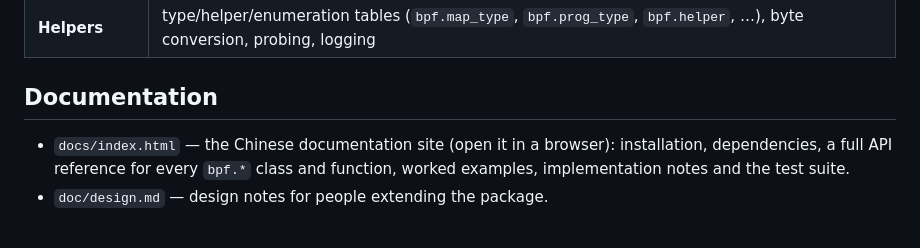
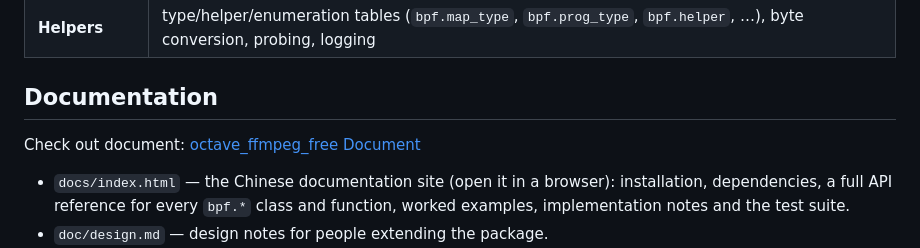
Before and after one commit to CNOCTAVE/octave_libbpf, a Markdown page: README.md, the part around the change. Rendered like a GitHub page; blank space fills up the shorter version.

```diff
--- a/README.md
+++ b/README.md
@@ -47,6 +47,7 @@ obj.find_map ('counts').lookup (0)
 
 ## Documentation
 
+Check out document: [octave_ffmpeg_free Document](https://cnoctave.github.io/octave_ffmpeg_free/index.html)
 * `docs/index.html` — the Chinese documentation site (open it in a browser):
   installation, dependencies, a full API reference for every `bpf.*` class and
   function, worked examples, implementation notes and the test suite.
```
